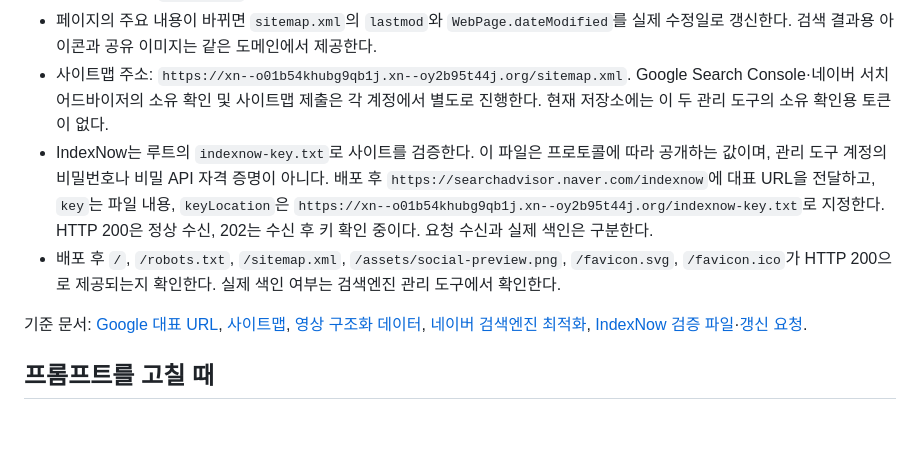
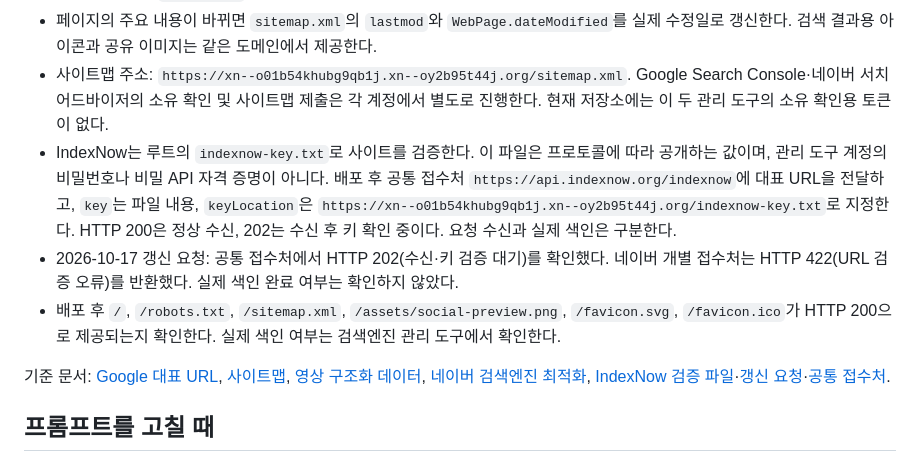
Before and after one commit to 205sla/entry-vibe-coding-guide, a Markdown page: README.md, the part around the change. GitHub-like rendering; blank space fills up the shorter version.

Commit message:
IndexNow 공통 접수처와 갱신 요청 결과 기록

```diff
--- a/README.md
+++ b/README.md
@@ -39,14 +39,15 @@ AI 코딩 도우미(Codex, Claude Code 등)에게 [entry-vibe-coding](https://gi
 - 영상 게시 시각(`2026-10-07T17:00:35+09:00`)과 길이(`PT11M47S`)는 2026-10-17에 YouTube 공개 플레이어 정보로 확인했다. 영상이 바뀌면 본문의 날짜·길이와 JSON-LD도 함께 갱신한다. `embedUrl`은 실제 iframe 주소이며, YouTube 시청 페이지를 영상 파일 주소인 `contentUrl`로 사용하지 않는다.
 - 페이지의 주요 내용이 바뀌면 `sitemap.xml`의 `lastmod`와 `WebPage.dateModified`를 실제 수정일로 갱신한다. 검색 결과용 아이콘과 공유 이미지는 같은 도메인에서 제공한다.
 - 사이트맵 주소: `https://xn--o01b54khubg9qb1j.xn--oy2b95t44j.org/sitemap.xml`. Google Search Console·네이버 서치어드바이저의 소유 확인 및 사이트맵 제출은 각 계정에서 별도로 진행한다. 현재 저장소에는 이 두 관리 도구의 소유 확인용 토큰이 없다.
-- IndexNow는 루트의 `indexnow-key.txt`로 사이트를 검증한다. 이 파일은 프로토콜에 따라 공개하는 값이며, 관리 도구 계정의 비밀번호나 비밀 API 자격 증명이 아니다. 배포 후 `https://searchadvisor.naver.com/indexnow`에 대표 URL을 전달하고, `key`는 파일 내용, `keyLocation`은 `https://xn--o01b54khubg9qb1j.xn--oy2b95t44j.org/indexnow-key.txt`로 지정한다. HTTP 200은 정상 수신, 202는 수신 후 키 확인 중이다. 요청 수신과 실제 색인은 구분한다.
+- IndexNow는 루트의 `indexnow-key.txt`로 사이트를 검증한다. 이 파일은 프로토콜에 따라 공개하는 값이며, 관리 도구 계정의 비밀번호나 비밀 API 자격 증명이 아니다. 배포 후 공통 접수처 `https://api.indexnow.org/indexnow`에 대표 URL을 전달하고, `key`는 파일 내용, `keyLocation`은 `https://xn--o01b54khubg9qb1j.xn--oy2b95t44j.org/indexnow-key.txt`로 지정한다. HTTP 200은 정상 수신, 202는 수신 후 키 확인 중이다. 요청 수신과 실제 색인은 구분한다.
+- 2026-10-17 갱신 요청: 공통 접수처에서 HTTP 202(수신·키 검증 대기)를 확인했다. 네이버 개별 접수처는 HTTP 422(URL 검증 오류)를 반환했다. 실제 색인 완료 여부는 확인하지 않았다.
 - 배포 후 `/`, `/robots.txt`, `/sitemap.xml`, `/assets/social-preview.png`, `/favicon.svg`, `/favicon.ico`가 HTTP 200으로 제공되는지 확인한다. 실제 색인 여부는 검색엔진 관리 도구에서 확인한다.
 
 기준 문서: [Google 대표 URL](https://developers.google.com/search/docs/crawling-indexing/consolidate-duplicate-urls),
 [사이트맵](https://developers.google.com/search/docs/crawling-indexing/sitemaps/build-sitemap),
 [영상 구조화 데이터](https://developers.google.com/search/docs/appearance/structured-data/video),
 [네이버 검색엔진 최적화](https://searchadvisor.naver.com/guide/seo-basic-intro),
-[IndexNow 검증 파일](https://searchadvisor.naver.com/guide/indexnow-api-key)·[갱신 요청](https://searchadvisor.naver.com/guide/indexnow-request).
+[IndexNow 검증 파일](https://searchadvisor.naver.com/guide/indexnow-api-key)·[갱신 요청](https://searchadvisor.naver.com/guide/indexnow-request)·[공통 접수처](https://www.indexnow.org/faq).
 
 ## 프롬프트를 고칠 때
 
```
